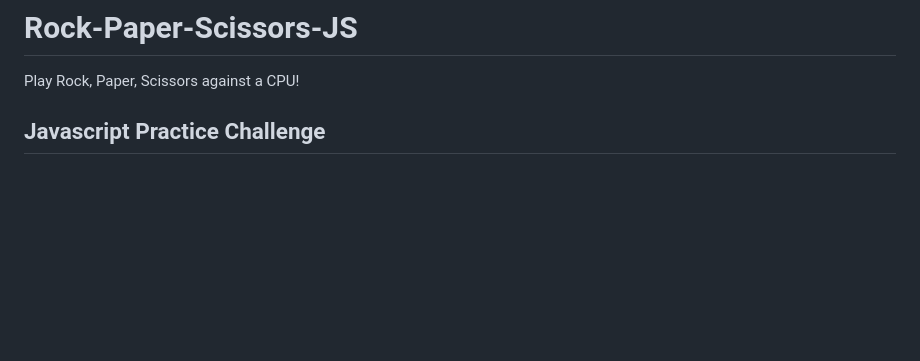
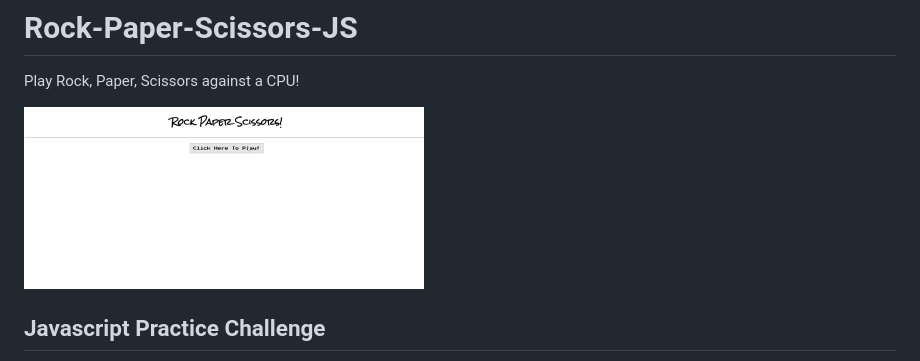
Before and after one commit to bksaechao/Rock-Paper-Scissors-JS, a Markdown page: README.md, the part around the change. GitHub-like rendering; pictures changed too: assets/images/rpsGif.gif (added); blank space fills up the shorter version.

Commit message:
udpate readme

```diff
--- a/README.md
+++ b/README.md
@@ -1,5 +1,6 @@
 # Rock-Paper-Scissors-JS
 <p>Play Rock, Paper, Scissors against a CPU!</p>
+<img src="assets/images/rpsGif.gif" alt="rpsGif" height="200" width="400">
 
 ## Javascript Practice Challenge
 <p>This Javascript coding challenge was a mini group project assigned during my coding bootcamp. In an attempt to review my JS knowledge, I have challenged myself to re-create this mini game solo with as little resources as possible.<p>
```
